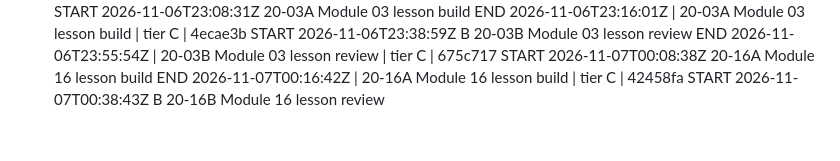
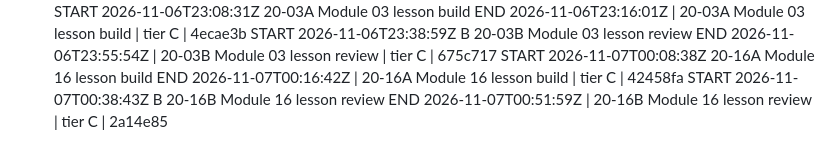
Before and after one commit to turners1987-code/The-Blueprint, a Markdown page: BUILD_LOG.md, the part around the change. Drawn GitHub-style.

```diff
--- a/BUILD_LOG.md
+++ b/BUILD_LOG.md
@@ -84,3 +84,4 @@ END 2026-11-06T23:55:54Z | 20-03B Module 03 lesson review | tier C | 675c717
 START 2026-11-07T00:08:38Z 20-16A Module 16 lesson build
 END 2026-11-07T00:16:42Z | 20-16A Module 16 lesson build | tier C | 42458fa
 START 2026-11-07T00:38:43Z B 20-16B Module 16 lesson review
+END 2026-11-07T00:51:59Z | 20-16B Module 16 lesson review | tier C | 2a14e85
```
Also changed, not shown: reference/BACKLOG.md (+1 -0 lines).
